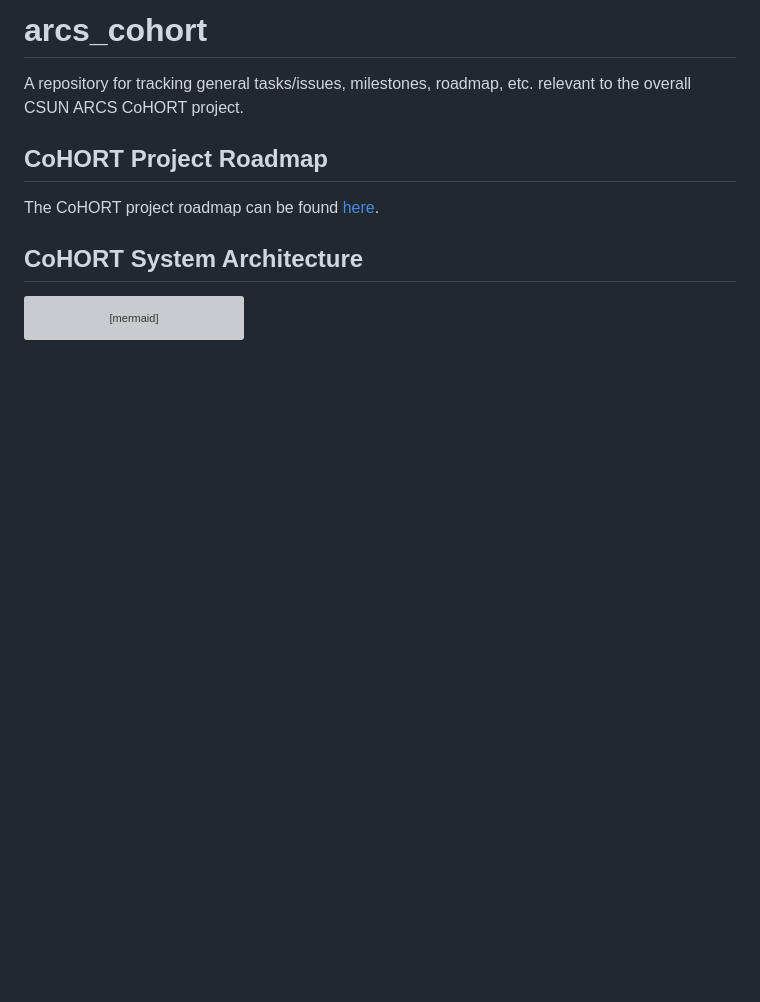
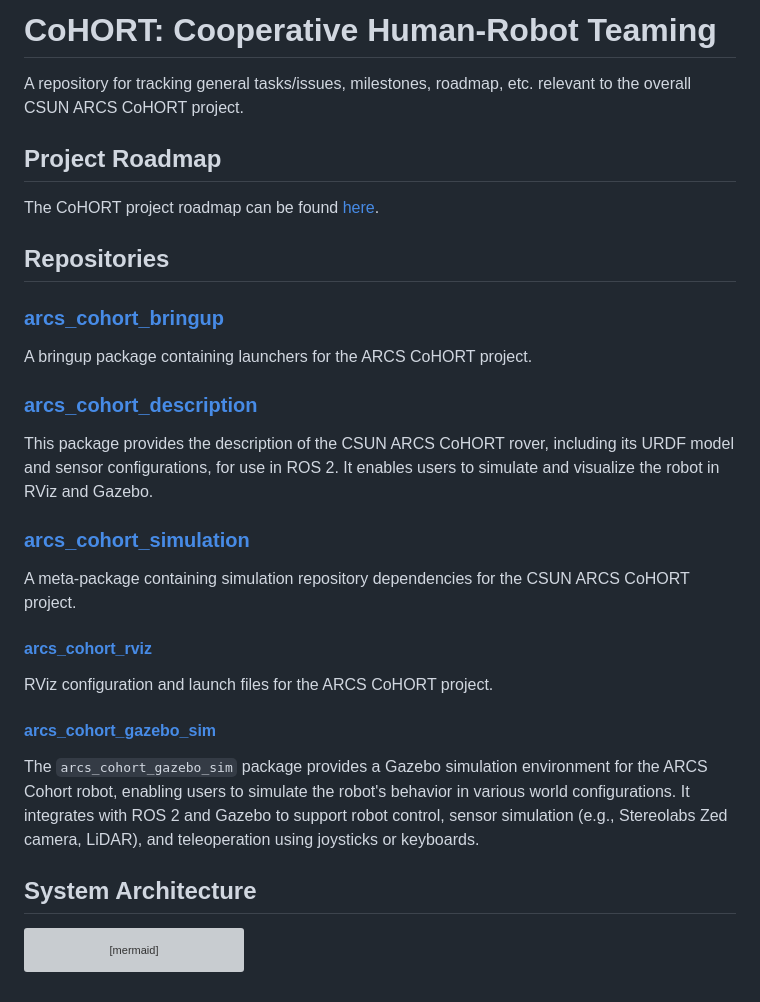
Before and after one commit to csun-arcs/arcs_cohort, a Markdown page: README.md, the part around the change. Rendered like a GitHub page; blank space fills up the shorter version; grey boxes are pictures that could not be loaded.

````diff
--- a/README.md
+++ b/README.md
@@ -1,11 +1,33 @@
-# arcs_cohort
+# CoHORT: Cooperative Human-Robot Teaming
 A repository for tracking general tasks/issues, milestones, roadmap, etc. relevant to the overall CSUN ARCS CoHORT project.
 
-## CoHORT Project Roadmap
+## Project Roadmap
 
 The CoHORT project roadmap can be found [here](https://github.com/orgs/csun-arcs/projects/2).
 
-## CoHORT System Architecture
+## Repositories
+
+### [arcs_cohort_bringup](https://github.com/csun-arcs/arcs_cohort_bringup)
+
+A bringup package containing launchers for the ARCS CoHORT project.
+
+### [arcs_cohort_description](https://github.com/csun-arcs/arcs_cohort_description)
+
+This package provides the description of the CSUN ARCS CoHORT rover, including its URDF model and sensor configurations, for use in ROS 2. It enables users to simulate and visualize the robot in RViz and Gazebo.
+
+### [arcs_cohort_simulation](https://github.com/csun-arcs/arcs_cohort_simulation)
+
+A meta-package containing simulation repository dependencies for the CSUN ARCS CoHORT project.
+
+#### [arcs_cohort_rviz](https://github.com/csun-arcs/arcs_cohort_rviz)
+
+RViz configuration and launch files for the ARCS CoHORT project.
+
+#### [arcs_cohort_gazebo_sim](https://github.com/csun-arcs/arcs_cohort_gazebo_sim)
+
+The `arcs_cohort_gazebo_sim` package provides a Gazebo simulation environment for the ARCS Cohort robot, enabling users to simulate the robot's behavior in various world configurations. It integrates with ROS 2 and Gazebo to support robot control, sensor simulation (e.g., Stereolabs Zed camera, LiDAR), and teleoperation using joysticks or keyboards.
+
+## System Architecture
 
 ```mermaid
 flowchart LR
````
